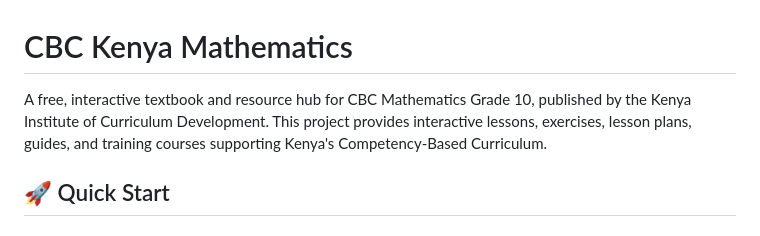
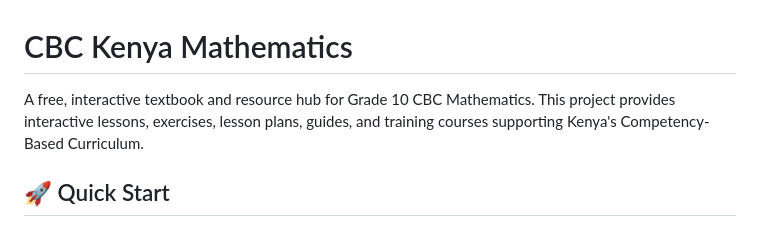
Before and after one commit to IDEMSInternational/cbckenyamathematics, a Markdown page: README.md, the part around the change. Rendered like a GitHub page.

Commit message:
Remove unauthorized organization reference from README
- Remove 'published by the Kenya Institute of Curriculum Development'
- Project does not have approval from or relationship with KICD
- Keep description focused on project goals and CBC curriculum support

```diff
--- a/README.md
+++ b/README.md
@@ -1,6 +1,6 @@
 # CBC Kenya Mathematics
 
-A free, interactive textbook and resource hub for CBC Mathematics Grade 10, published by the Kenya Institute of Curriculum Development. This project provides interactive lessons, exercises, lesson plans, guides, and training courses supporting Kenya's Competency-Based Curriculum.
+A free, interactive textbook and resource hub for Grade 10 CBC Mathematics. This project provides interactive lessons, exercises, lesson plans, guides, and training courses supporting Kenya's Competency-Based Curriculum.
 
 ## 🚀 Quick Start
 
```
